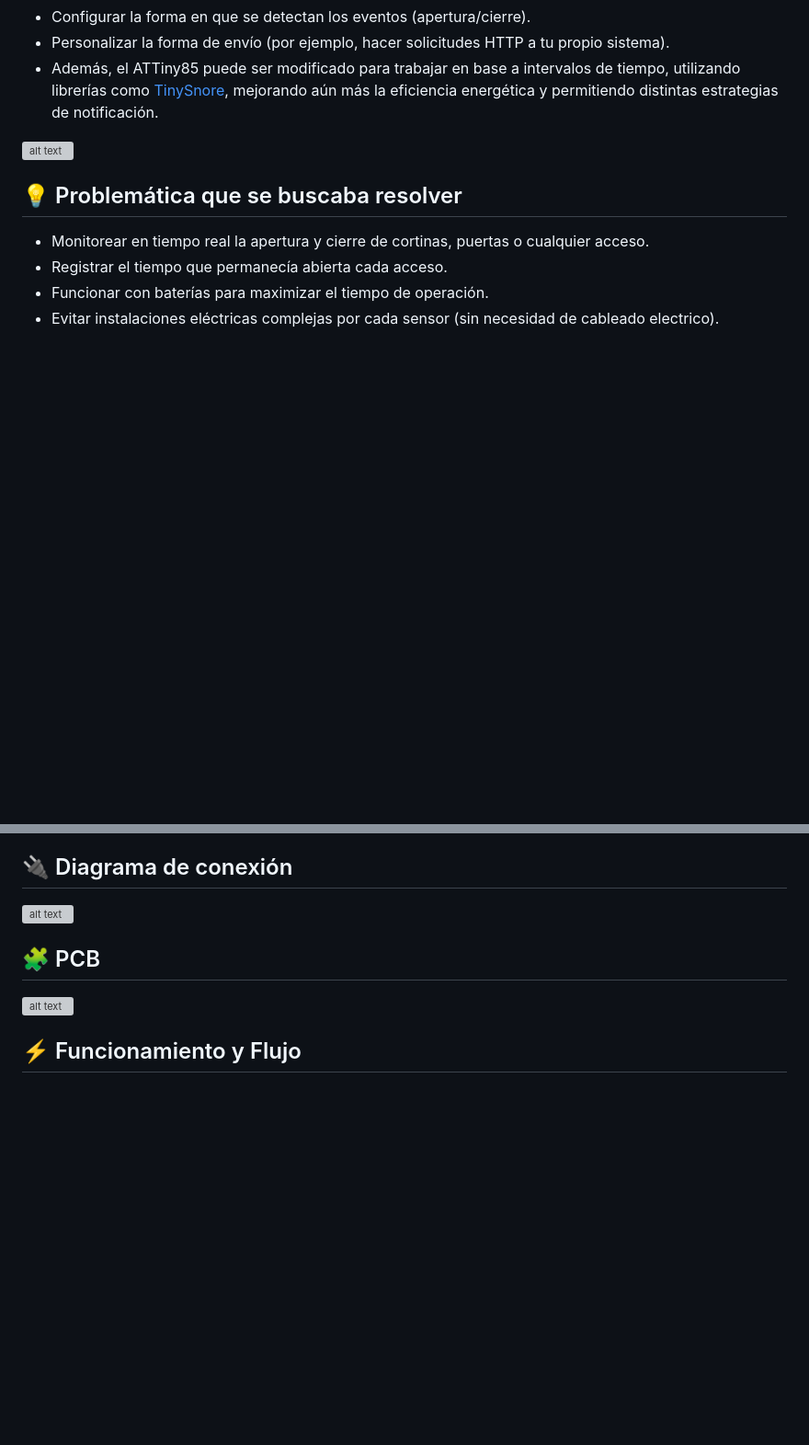
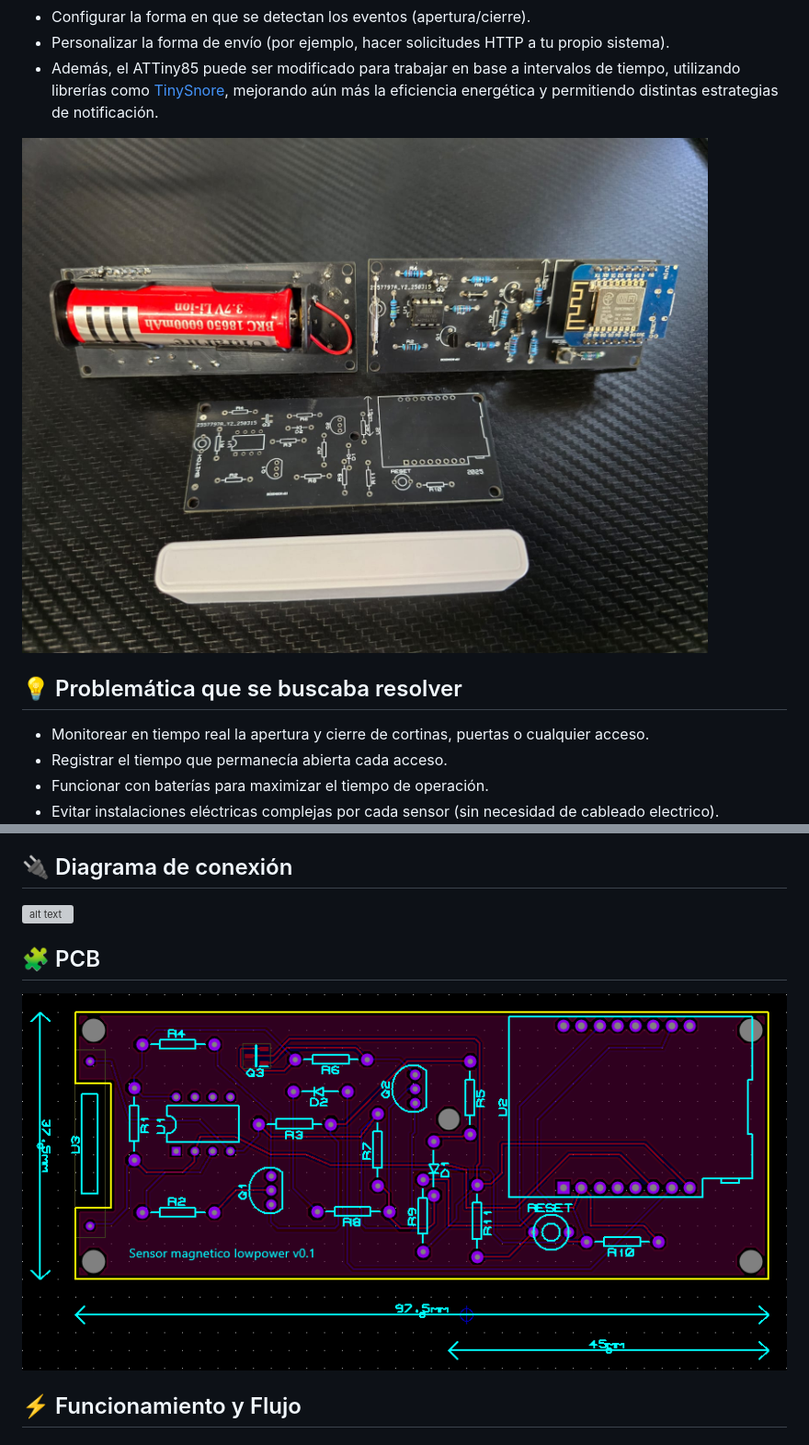
Before and after one commit to LucasPifo/Sensor-magnetico-lowpower, a Markdown page: README.md, 2 parts joined by grey strips. Shown at 92% size. Drawn GitHub-style; blank space fills up the shorter version; grey boxes are pictures that could not be loaded.

```diff
--- a/README.md
+++ b/README.md
@@ -9,7 +9,7 @@ Tanto el ATTiny85 como el Wemos D1 Mini son programables, lo que permite:
 - Personalizar la forma de envío (por ejemplo, hacer solicitudes HTTP a tu propio sistema).
 - Además, el ATTiny85 puede ser modificado para trabajar en base a intervalos de tiempo, utilizando librerías como <a href="https://github.com/connornishijima/TinySnore">TinySnore</a>, mejorando aún más la eficiencia energética y permitiendo distintas estrategias de notificación.
 
-![alt text](https://github.com/LucasPifo/Sensor-magnetico-lowpower/Imagenes/blob/main/Sensor%20completo.jpeg?raw=true)
+![alt text](https://raw.githubusercontent.com/LucasPifo/Sensor-magnetico-lowpower/refs/heads/main/Imagenes/Sensor%20completo.jpeg)
 
 ## 💡 Problemática que se buscaba resolver
 - Monitorear en tiempo real la apertura y cierre de cortinas, puertas o cualquier acceso.
@@ -55,6 +55,6 @@ El `MOSFET AO3413`, que es de montaje superficial (SMD).
 
 ## 🧩 PCB
-![alt text](https://github.com/LucasPifo/Sensor-magnetico-lowpower/Imagenes/blob/main/Dise%C3%B1o%20PCB.png?raw=true)
+![alt text](https://raw.githubusercontent.com/LucasPifo/Sensor-magnetico-lowpower/refs/heads/main/Imagenes/Dise%C3%B1o%20PCB.png)
 
 ## ⚡ Funcionamiento y Flujo
 ### Estado de Reposo (Ultra Bajo Consumo):
```
Also changed, not shown: other parts of README.md (+1 -1 lines).
